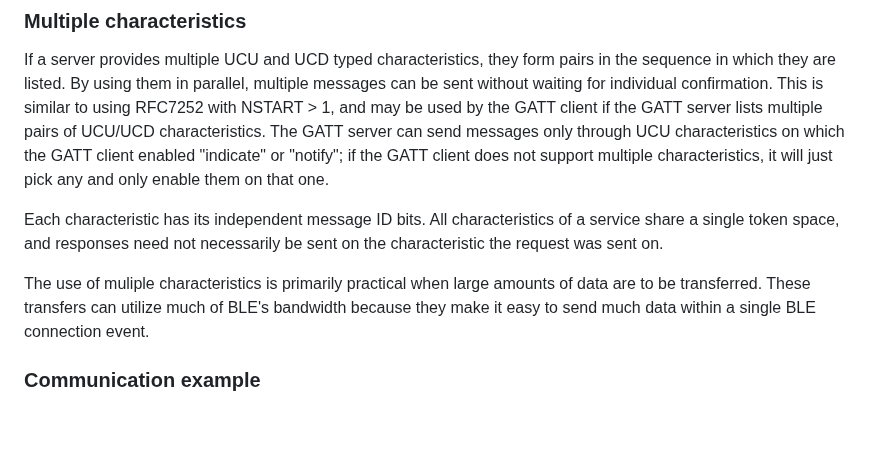
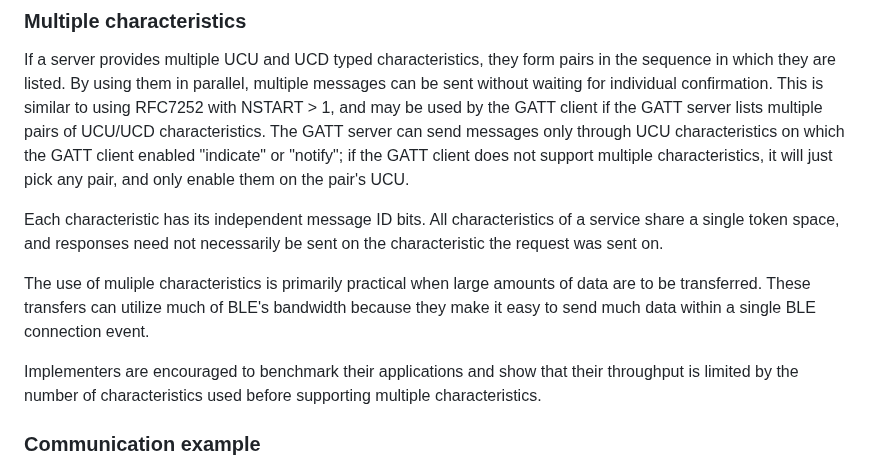
Before and after one commit to core-wg/coap-over-gatt, a Markdown page: draft-amsuess-core-coap-over-gatt.md, the part around the change. Drawn GitHub-style; blank space fills up the shorter version.

Commit message:
multiple characteristics: clarify, discourage

```diff
--- a/draft-amsuess-core-coap-over-gatt.md
+++ b/draft-amsuess-core-coap-over-gatt.md
@@ -347,7 +347,7 @@ This is similar to using RFC7252 with NSTART > 1,
 and may be used by the GATT client if the GATT server lists multiple pairs of UCU/UCD characteristics.
 The GATT server can send messages only through UCU characteristics on which the GATT client enabled "indicate" or "notify";
 if the GATT client does not support multiple characteristics,
-it will just pick any and only enable them on that one.
+it will just pick any pair, and only enable them on the pair's UCU.
 
 Each characteristic has its independent message ID bits.
 All characteristics of a service share a single token space,
@@ -357,6 +357,10 @@ The use of muliple characteristics is primarily practical
 when large amounts of data are to be transferred.
 These transfers can utilize much of BLE's bandwidth
 because they make it easy to send much data within a single BLE connection event.
+
+Implementers are encouraged to benchmark their applications
+and show that their throughput is limited by the number of characteristics used
+before supporting multiple characteristics.
 
 ### Communication example
 
```
